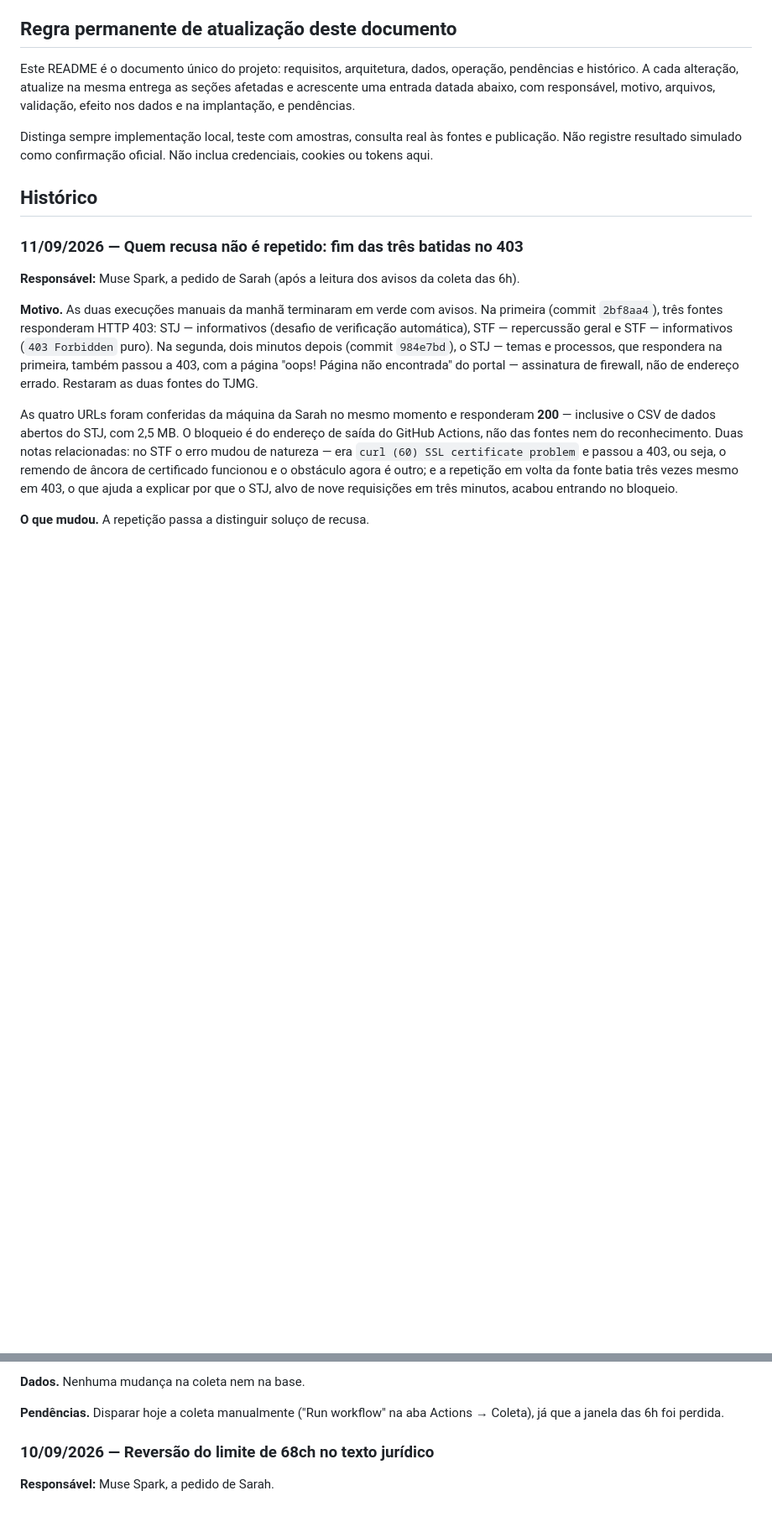
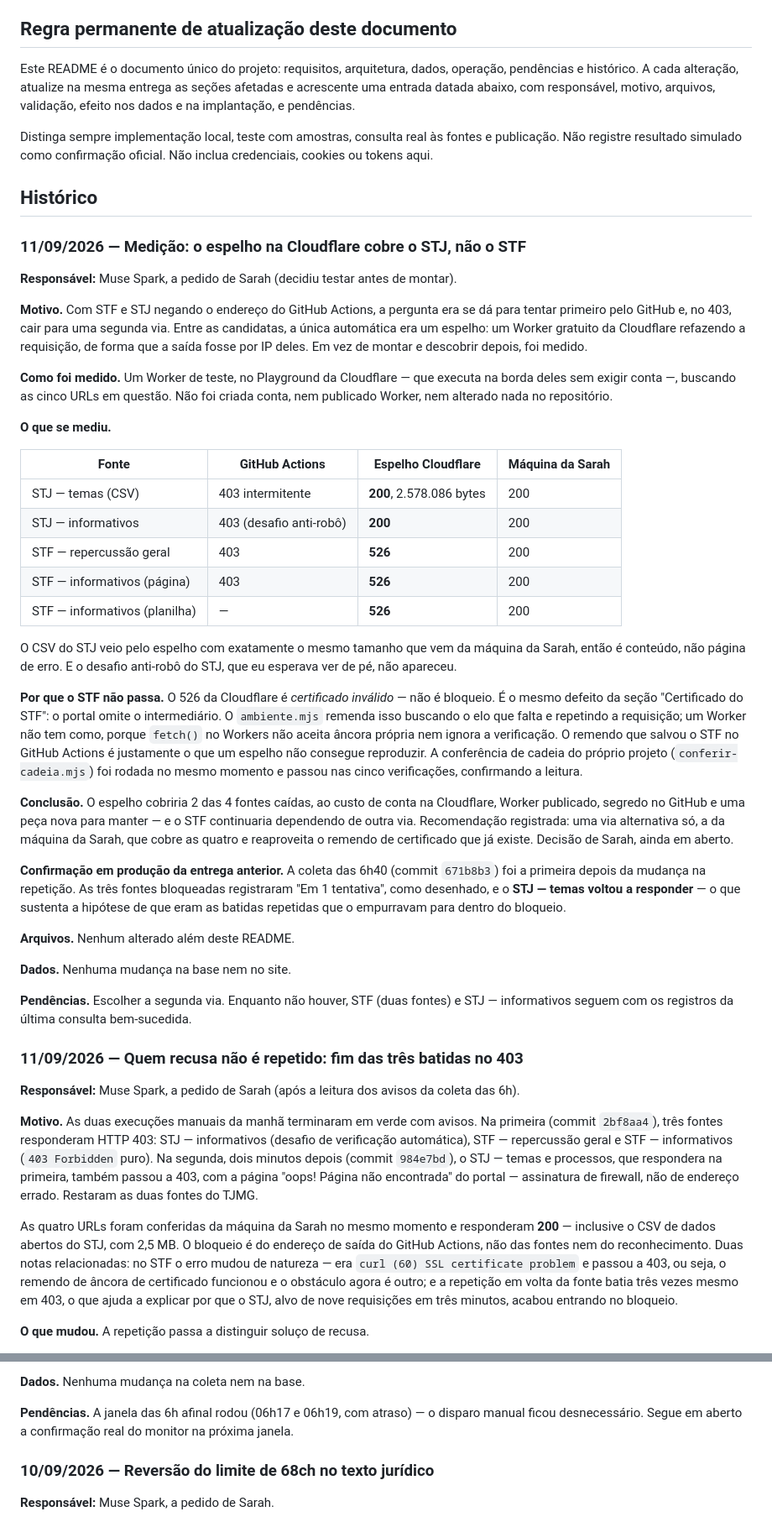
Before and after one commit to scarolrsf/busca-busca, a Markdown page: README.md, 2 parts joined by grey strips. Shown at 84% size. Drawn GitHub-style; blank space fills up the shorter version.

Commit message:
Medicao: o espelho na Cloudflare cobre o STJ, nao o STF
Antes de montar a segunda via, ela foi medida. Um Worker de teste no
Playground da Cloudflare (sem conta, sem publicar nada) buscou as cinco
URLs: o STJ responde 200 pelos dois enderecos, com o CSV no tamanho
certo e sem o desafio anti-robo; o STF devolve 526 nos tres.

O 526 e certificado invalido, nao bloqueio: e o mesmo intermediario
omitido que o ambiente.mjs remenda a mao. Workers nao aceitam ancora
propria, entao o espelho nao reproduz o remendo — e o STF continuaria
dependendo de outra via.

Registra tambem a confirmacao em producao da entrega anterior: a coleta
das 6h40 gravou "Em 1 tentativa" nas fontes bloqueadas e o STJ — temas
voltou a responder.

Co-Authored-By: Claude Opus 5 <noreply@anthropic.com>

```diff
--- a/README.md
+++ b/README.md
@@ -232,6 +232,62 @@ inclua credenciais, cookies ou tokens aqui.
 
 ## Histórico
 
+### 11/09/2026 — Medição: o espelho na Cloudflare cobre o STJ, não o STF
+
+**Responsável:** Muse Spark, a pedido de Sarah (decidiu testar antes de montar).
+
+**Motivo.** Com STF e STJ negando o endereço do GitHub Actions, a pergunta era
+se dá para tentar primeiro pelo GitHub e, no 403, cair para uma segunda via.
+Entre as candidatas, a única automática era um espelho: um Worker gratuito da
+Cloudflare refazendo a requisição, de forma que a saída fosse por IP deles. Em
+vez de montar e descobrir depois, foi medido.
+
+**Como foi medido.** Um Worker de teste, no Playground da Cloudflare — que
+executa na borda deles sem exigir conta —, buscando as cinco URLs em questão.
+Não foi criada conta, nem publicado Worker, nem alterado nada no repositório.
+
+**O que se mediu.**
+
+| Fonte | GitHub Actions | Espelho Cloudflare | Máquina da Sarah |
+| --- | --- | --- | --- |
+| STJ — temas (CSV) | 403 intermitente | **200**, 2.578.086 bytes | 200 |
+| STJ — informativos | 403 (desafio anti-robô) | **200** | 200 |
+| STF — repercussão geral | 403 | **526** | 200 |
+| STF — informativos (página) | 403 | **526** | 200 |
+| STF — informativos (planilha) | — | **526** | 200 |
+
+O CSV do STJ veio pelo espelho com exatamente o mesmo tamanho que vem da
+máquina da Sarah, então é conteúdo, não página de erro. E o desafio anti-robô
+do STJ, que eu esperava ver de pé, não apareceu.
+
+**Por que o STF não passa.** O 526 da Cloudflare é *certificado inválido* — não
+é bloqueio. É o mesmo defeito da seção "Certificado do STF": o portal omite o
+intermediário. O `ambiente.mjs` remenda isso buscando o elo que falta e
+repetindo a requisição; um Worker não tem como, porque `fetch()` no Workers não
+aceita âncora própria nem ignora a verificação. O remendo que salvou o STF no
+GitHub Actions é justamente o que um espelho não consegue reproduzir. A
+conferência de cadeia do próprio projeto (`conferir-cadeia.mjs`) foi rodada no
+mesmo momento e passou nas cinco verificações, confirmando a leitura.
+
+**Conclusão.** O espelho cobriria 2 das 4 fontes caídas, ao custo de conta na
+Cloudflare, Worker publicado, segredo no GitHub e uma peça nova para manter — e
+o STF continuaria dependendo de outra via. Recomendação registrada: uma via
+alternativa só, a da máquina da Sarah, que cobre as quatro e reaproveita o
+remendo de certificado que já existe. Decisão de Sarah, ainda em aberto.
+
+**Confirmação em produção da entrega anterior.** A coleta das 6h40 (commit
+`671b8b3`) foi a primeira depois da mudança na repetição. As três fontes
+bloqueadas registraram "Em 1 tentativa", como desenhado, e o **STJ — temas
+voltou a responder** — o que sustenta a hipótese de que eram as batidas
+repetidas que o empurravam para dentro do bloqueio.
+
+**Arquivos.** Nenhum alterado além deste README.
+
+**Dados.** Nenhuma mudança na base nem no site.
+
+**Pendências.** Escolher a segunda via. Enquanto não houver, STF (duas fontes)
+e STJ — informativos seguem com os registros da última consulta bem-sucedida.
+
 ### 11/09/2026 — Quem recusa não é repetido: fim das três batidas no 403
 
 **Responsável:** Muse Spark, a pedido de Sarah (após a leitura dos avisos da
@@ -330,8 +386,9 @@ confirmação real na próxima janela.
 
 **Dados.** Nenhuma mudança na coleta nem na base.
 
-**Pendências.** Disparar hoje a coleta manualmente ("Run workflow" na aba
-Actions → Coleta), já que a janela das 6h foi perdida.
+**Pendências.** A janela das 6h afinal rodou (06h17 e 06h19, com atraso) —
+o disparo manual ficou desnecessário. Segue em aberto a confirmação real do
+monitor na próxima janela.
 
 ### 10/09/2026 — Reversão do limite de 68ch no texto jurídico
 
```
